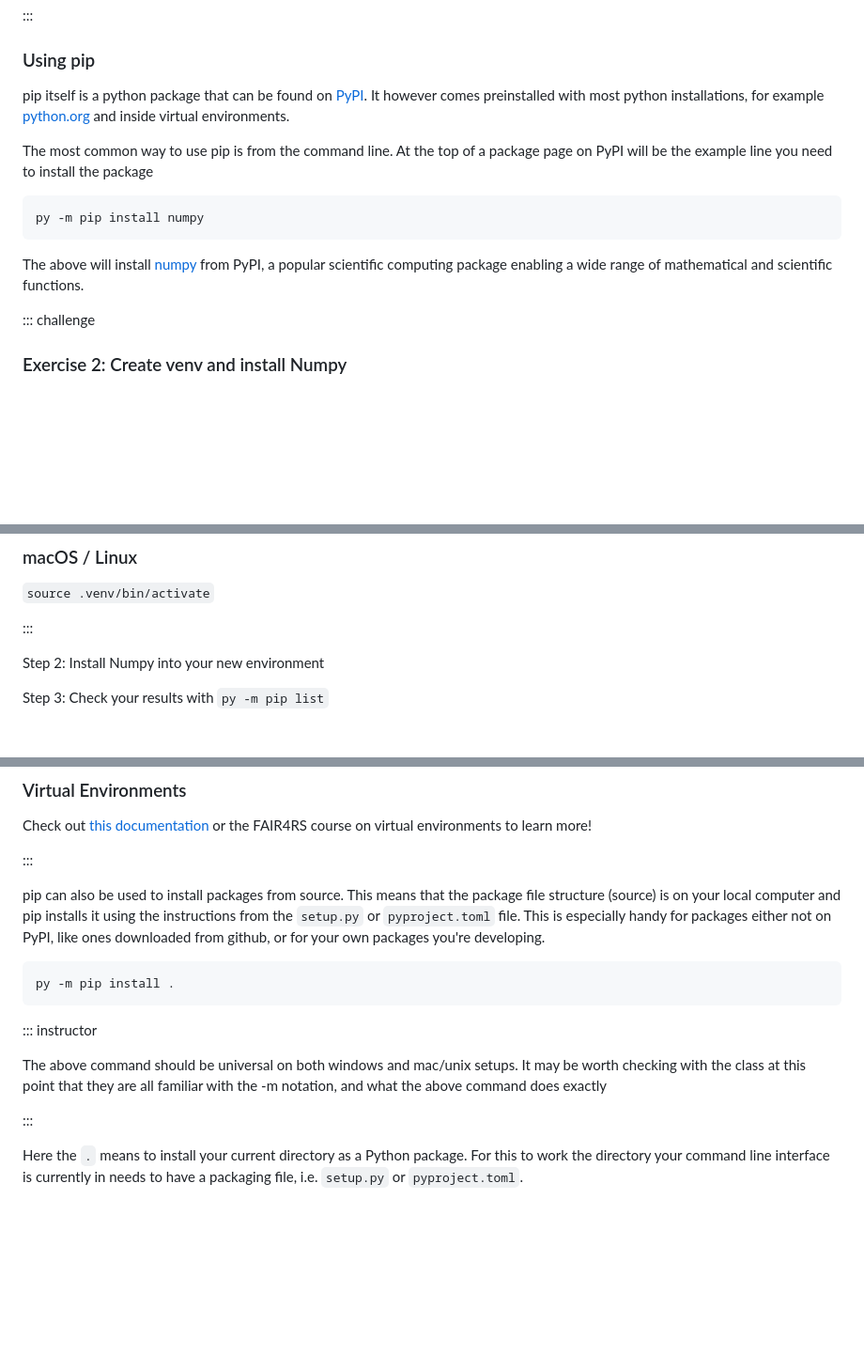
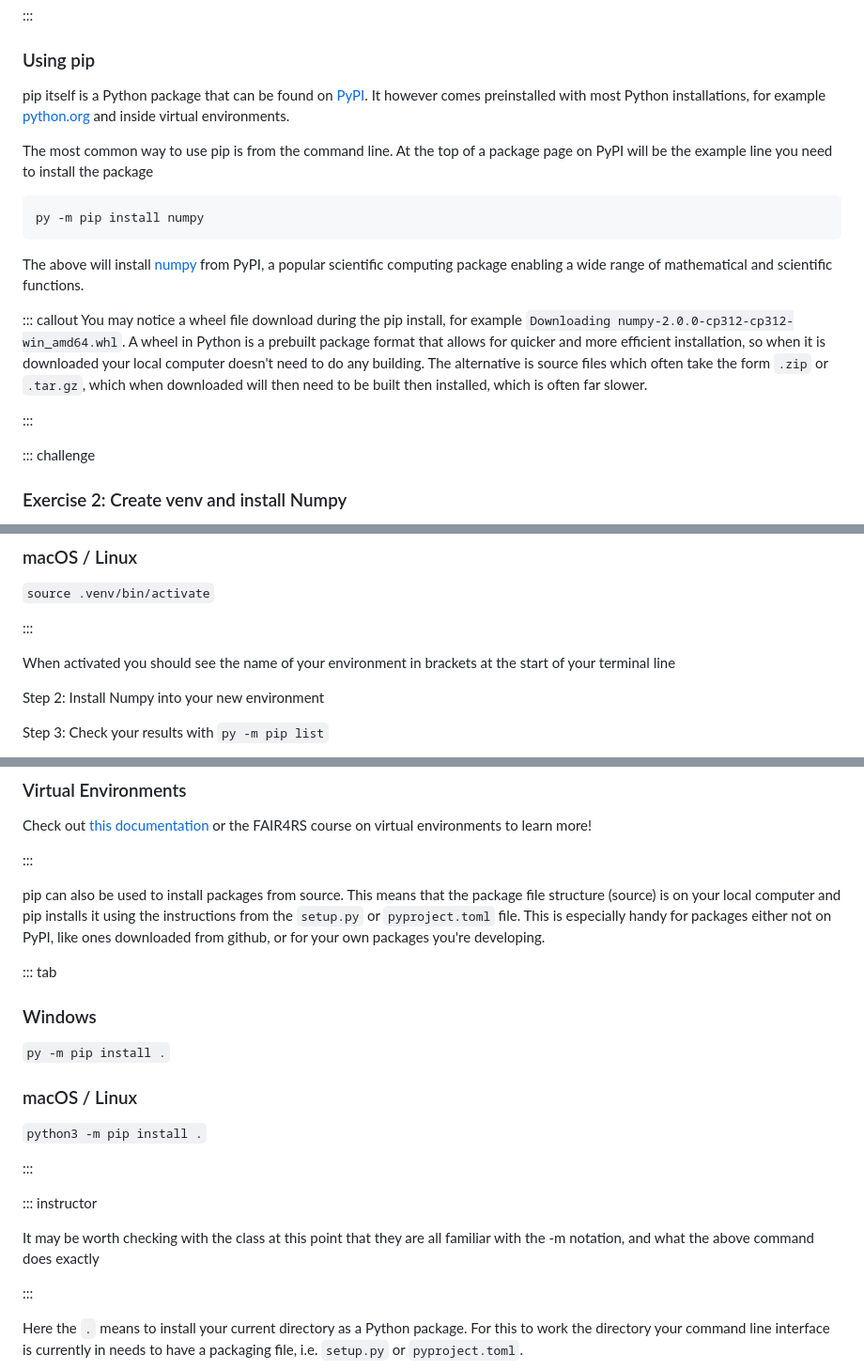
Before and after one commit to christopher-wild/FAIR4RS-Packaging, a Markdown page: episodes/accessing-packages.md, 3 parts joined by grey strips. Shown: that part at 94% size. GitHub-like rendering; blank space fills up the shorter version.

Commit message:
accessing packages episode grammar and suggestions

````diff
--- a/episodes/accessing-packages.md
+++ b/episodes/accessing-packages.md
@@ -72,7 +72,7 @@ You can think of PyPI being the supermarket full of packages and pip being the d
 
 ### Using pip
 
-pip itself is a python package that can be found on [PyPI](https://pypi.org/project/pip/). It however comes preinstalled with most python installations, for example [python.org](https://python.org) and inside virtual environments.
+pip itself is a Python package that can be found on [PyPI](https://pypi.org/project/pip/). It however comes preinstalled with most Python installations, for example [python.org](https://python.org) and inside virtual environments.
 
 The most common way to use pip is from the command line. At the top of a package page on PyPI will be the example line you need to install the package
 
@@ -82,6 +82,10 @@ py -m pip install numpy
 
 The above will install [numpy](https://pypi.org/project/numpy/) from PyPI, a popular scientific computing package enabling a wide range of mathematical and scientific functions.
 
+::: callout
+You may notice a wheel file download during the pip install, for example `Downloading numpy-2.0.0-cp312-cp312-win_amd64.whl`. A wheel in Python is a prebuilt package format that allows for quicker and more efficient installation, so when it is downloaded your local computer doesn't need to do any building. The alternative is source files which often take the form `.zip` or `.tar.gz`, which when downloaded will then need to be built then installed, which is often far slower.
+
+:::
 
 ::: challenge
 ### Exercise 2: Create venv and install Numpy
@@ -103,6 +107,8 @@ Step 1: Create a venv in the .venv directory using the command `py -m venv .venv
 
 :::
 
+When activated you should see the name of your environment in brackets at the start of your terminal line
+
 Step 2: Install Numpy into your new environment
 
 Step 3: Check your results with `py -m pip list`
@@ -122,13 +128,24 @@ Check out [this documentation](https://docs.python.org/3/l[PyPI](https://pypi.or
 
 pip can also be used to install packages from source. This means that the package file structure (source) is on your local computer and pip installs it using the instructions from the `setup.py` or `pyproject.toml` file. This is especially handy for packages either not on PyPI, like ones downloaded from github, or for your own packages you're developing.
 
-```
-py -m pip install .
-```
+::: tab
+
+### Windows
+
+`py -m pip install .`
+
+
+
+### macOS / Linux
+
+`python3 -m pip install .`
+
+
+:::
 
 ::: instructor
 
-The above command should be universal on both windows and mac/unix setups. It may be worth checking with the class at this point that they are all familiar with the -m notation, and what the above command does exactly
+It may be worth checking with the class at this point that they are all familiar with the -m notation, and what the above command does exactly
 
 :::
 
````
Also changed, not shown: other parts of episodes/accessing-packages.md (+3 -3 lines).
